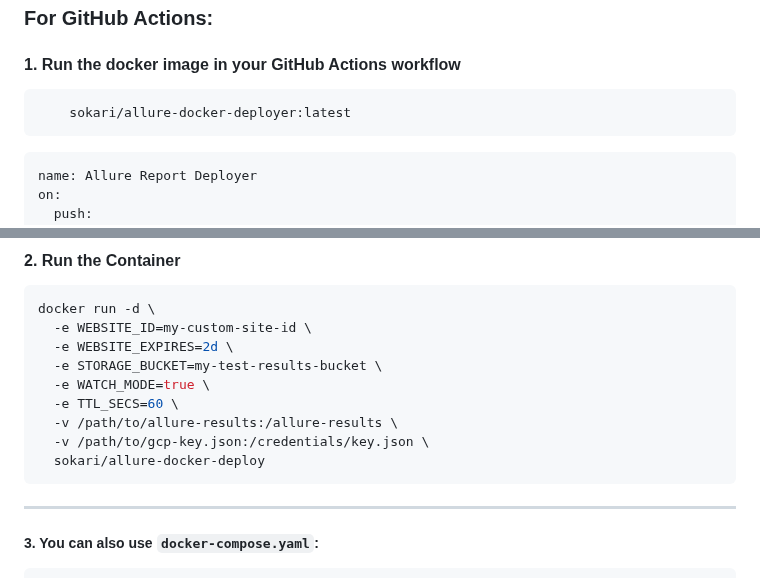
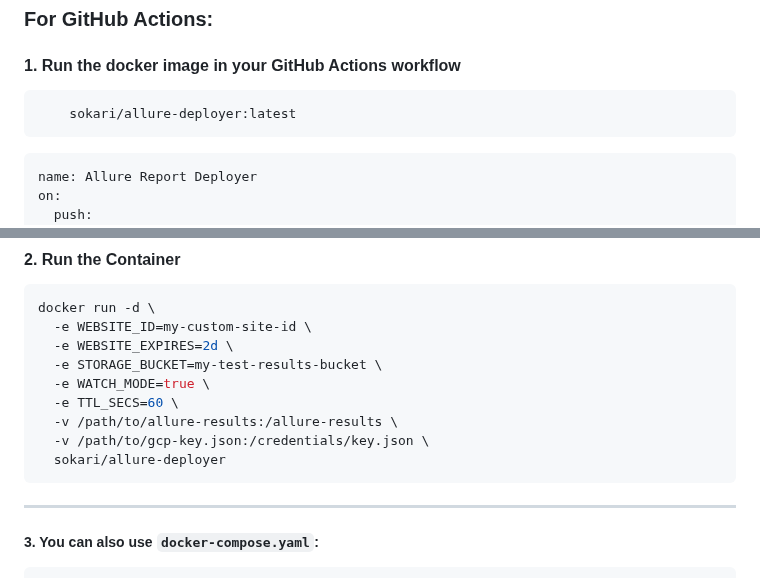
Before and after one commit to cybersokari/allure-report-deployer, a Markdown page: README.md, 2 parts joined by grey strips. Drawn GitHub-style.

````diff
--- a/README.md
+++ b/README.md
@@ -40,7 +40,7 @@
 
 ### **For GitHub Actions:**
 #### 1.	Run the docker image in your GitHub Actions workflow
-        sokari/allure-docker-deployer:latest
+        sokari/allure-deployer:latest
 
 ```yaml
 name: Allure Report Deployer
@@ -138,7 +138,7 @@ docker run -d \
   -e TTL_SECS=60 \
   -v /path/to/allure-results:/allure-results \
   -v /path/to/gcp-key.json:/credentials/key.json \
-  sokari/allure-docker-deploy
+  sokari/allure-deployer
 ```
 ___
 
````
